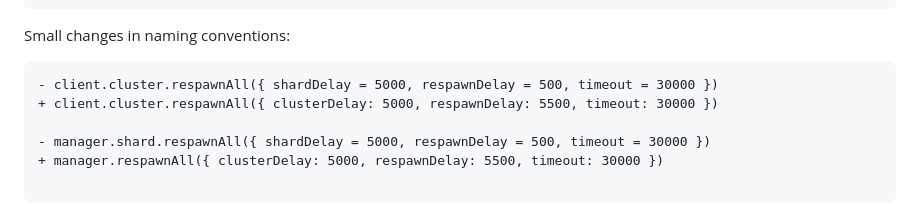
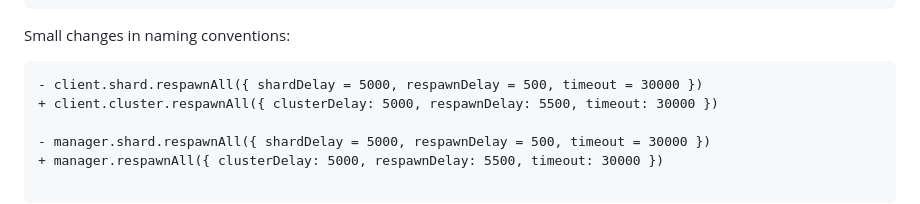
Before and after one commit to meister03/discord-hybrid-sharding, a Markdown page: README.md, the part around the change. Drawn GitHub-style.

````diff
--- a/README.md
+++ b/README.md
@@ -171,7 +171,7 @@ Options are now labelled as `cluster` instead of `shard`:
 Small changes in naming conventions:
 
 ```diff
-- client.cluster.respawnAll({ shardDelay = 5000, respawnDelay = 500, timeout = 30000 })
+- client.shard.respawnAll({ shardDelay = 5000, respawnDelay = 500, timeout = 30000 })
 + client.cluster.respawnAll({ clusterDelay: 5000, respawnDelay: 5500, timeout: 30000 })
 
 - manager.shard.respawnAll({ shardDelay = 5000, respawnDelay = 500, timeout = 30000 })
````
